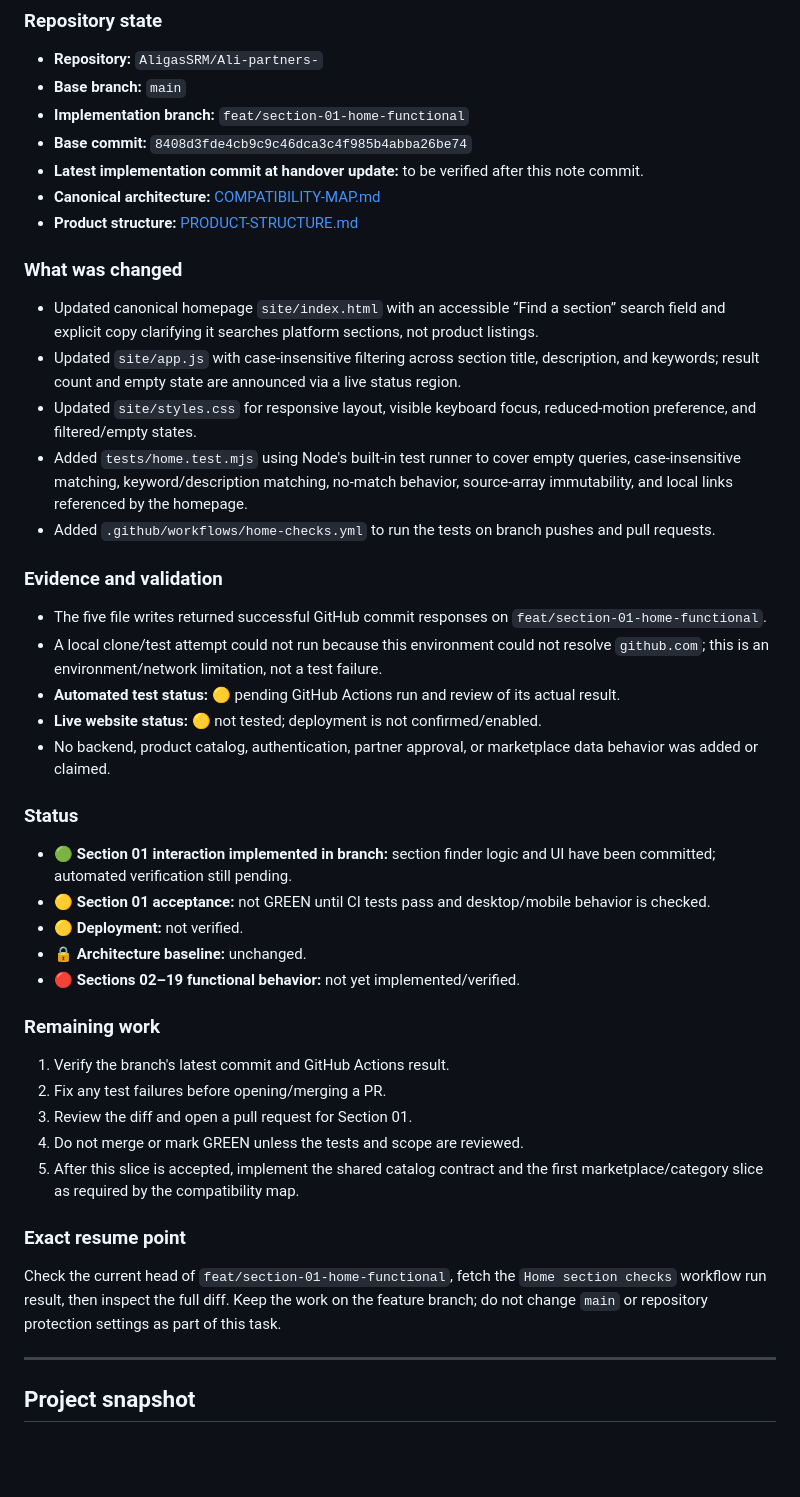
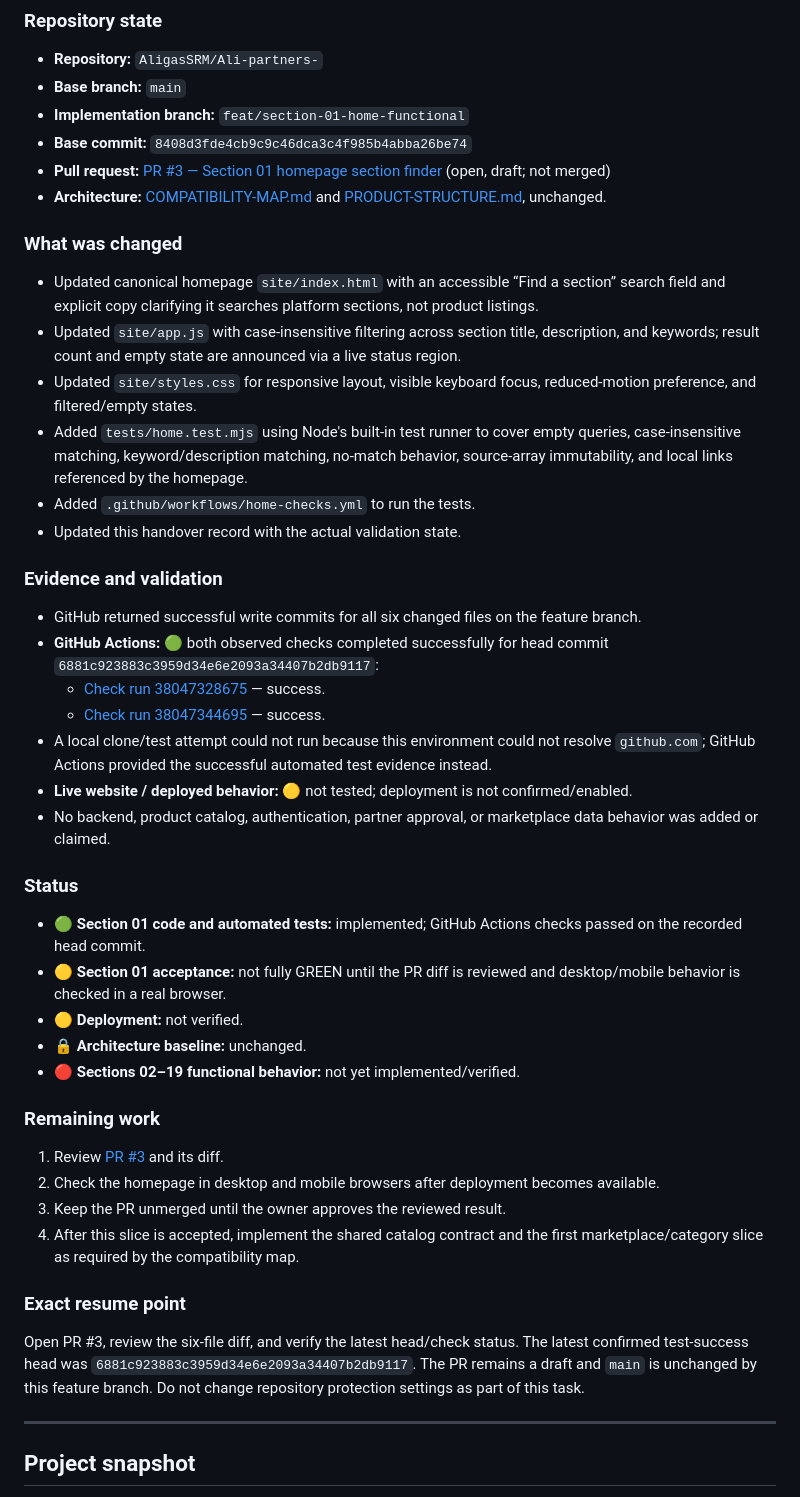
Before and after one commit to AligasSRM/Ali-partners-, a Markdown page: PROJECT-NOTES.md, the part around one of its changes. GitHub-like rendering; blank space fills up the shorter version.

Commit message:
docs: record passing Section 01 CI checks

```diff
--- a/PROJECT-NOTES.md
+++ b/PROJECT-NOTES.md
@@ -9,40 +9,41 @@
 - **Base branch:** `main`
 - **Implementation branch:** `feat/section-01-home-functional`
 - **Base commit:** `8408d3fde4cb9c9c46dca3c4f985b4abba26be74`
-- **Latest implementation commit at handover update:** to be verified after this note commit.
-- **Canonical architecture:** [COMPATIBILITY-MAP.md](COMPATIBILITY-MAP.md)
-- **Product structure:** [PRODUCT-STRUCTURE.md](PRODUCT-STRUCTURE.md)
+- **Pull request:** [PR #3 — Section 01 homepage section finder](https://github.com/AligasSRM/Ali-partners-/pull/3) (open, draft; not merged)
+- **Architecture:** [COMPATIBILITY-MAP.md](COMPATIBILITY-MAP.md) and [PRODUCT-STRUCTURE.md](PRODUCT-STRUCTURE.md), unchanged.
 
 ### What was changed
 - Updated canonical homepage `site/index.html` with an accessible “Find a section” search field and explicit copy clarifying it searches platform sections, not product listings.
 - Updated `site/app.js` with case-insensitive filtering across section title, description, and keywords; result count and empty state are announced via a live status region.
 - Updated `site/styles.css` for responsive layout, visible keyboard focus, reduced-motion preference, and filtered/empty states.
 - Added `tests/home.test.mjs` using Node's built-in test runner to cover empty queries, case-insensitive matching, keyword/description matching, no-match behavior, source-array immutability, and local links referenced by the homepage.
-- Added `.github/workflows/home-checks.yml` to run the tests on branch pushes and pull requests.
+- Added `.github/workflows/home-checks.yml` to run the tests.
+- Updated this handover record with the actual validation state.
 
 ### Evidence and validation
-- The five file writes returned successful GitHub commit responses on `feat/section-01-home-functional`.
-- A local clone/test attempt could not run because this environment could not resolve `github.com`; this is an environment/network limitation, not a test failure.
-- **Automated test status:** 🟡 pending GitHub Actions run and review of its actual result.
-- **Live website status:** 🟡 not tested; deployment is not confirmed/enabled.
+- GitHub returned successful write commits for all six changed files on the feature branch.
+- **GitHub Actions:** 🟢 both observed checks completed successfully for head commit `6881c923883c3959d34e6e2093a34407b2db9117`:
+  - [Check run 38047328675](https://github.com/AligasSRM/Ali-partners-/actions/runs/38047328675) — success.
+  - [Check run 38047344695](https://github.com/AligasSRM/Ali-partners-/actions/runs/38047344695) — success.
+- A local clone/test attempt could not run because this environment could not resolve `github.com`; GitHub Actions provided the successful automated test evidence instead.
+- **Live website / deployed behavior:** 🟡 not tested; deployment is not confirmed/enabled.
 - No backend, product catalog, authentication, partner approval, or marketplace data behavior was added or claimed.
 
 ### Status
-- 🟢 **Section 01 interaction implemented in branch:** section finder logic and UI have been committed; automated verification still pending.
-- 🟡 **Section 01 acceptance:** not GREEN until CI tests pass and desktop/mobile behavior is checked.
+- 🟢 **Section 01 code and automated tests:** implemented; GitHub Actions checks passed on the recorded head commit.
+- 🟡 **Section 01 acceptance:** not fully GREEN until the PR diff is reviewed and desktop/mobile behavior is checked in a real browser.
 - 🟡 **Deployment:** not verified.
 - 🔒 **Architecture baseline:** unchanged.
 - 🔴 **Sections 02–19 functional behavior:** not yet implemented/verified.
 
 ### Remaining work
-1. Verify the branch's latest commit and GitHub Actions result.
-2. Fix any test failures before opening/merging a PR.
-3. Review the diff and open a pull request for Section 01.
-4. Do not merge or mark GREEN unless the tests and scope are reviewed.
-5. After this slice is accepted, implement the shared catalog contract and the first marketplace/category slice as required by the compatibility map.
+1. Review [PR #3](https://github.com/AligasSRM/Ali-partners-/pull/3) and its diff.
+2. Check the homepage in desktop and mobile browsers after deployment becomes available.
+3. Keep the PR unmerged until the owner approves the reviewed result.
+4. After this slice is accepted, implement the shared catalog contract and the first marketplace/category slice as required by the compatibility map.
 
 ### Exact resume point
-Check the current head of `feat/section-01-home-functional`, fetch the `Home section checks` workflow run result, then inspect the full diff. Keep the work on the feature branch; do not change `main` or repository protection settings as part of this task.
+Open PR #3, review the six-file diff, and verify the latest head/check status. The latest confirmed test-success head was `6881c923883c3959d34e6e2093a34407b2db9117`. The PR remains a draft and `main` is unchanged by this feature branch. Do not change repository protection settings as part of this task.
 
 ---
 
```
Also changed, not shown: other parts of PROJECT-NOTES.md (+1 -1 lines).
